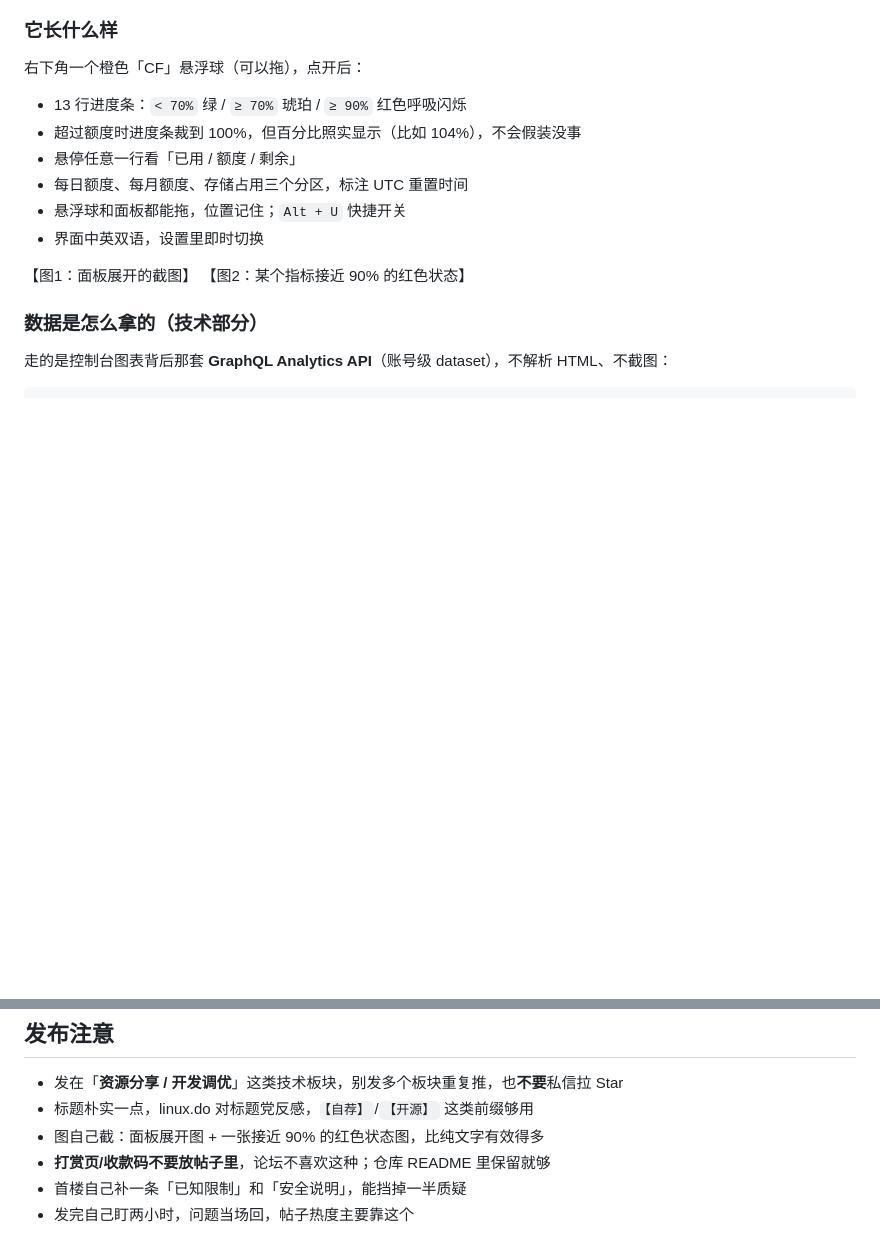
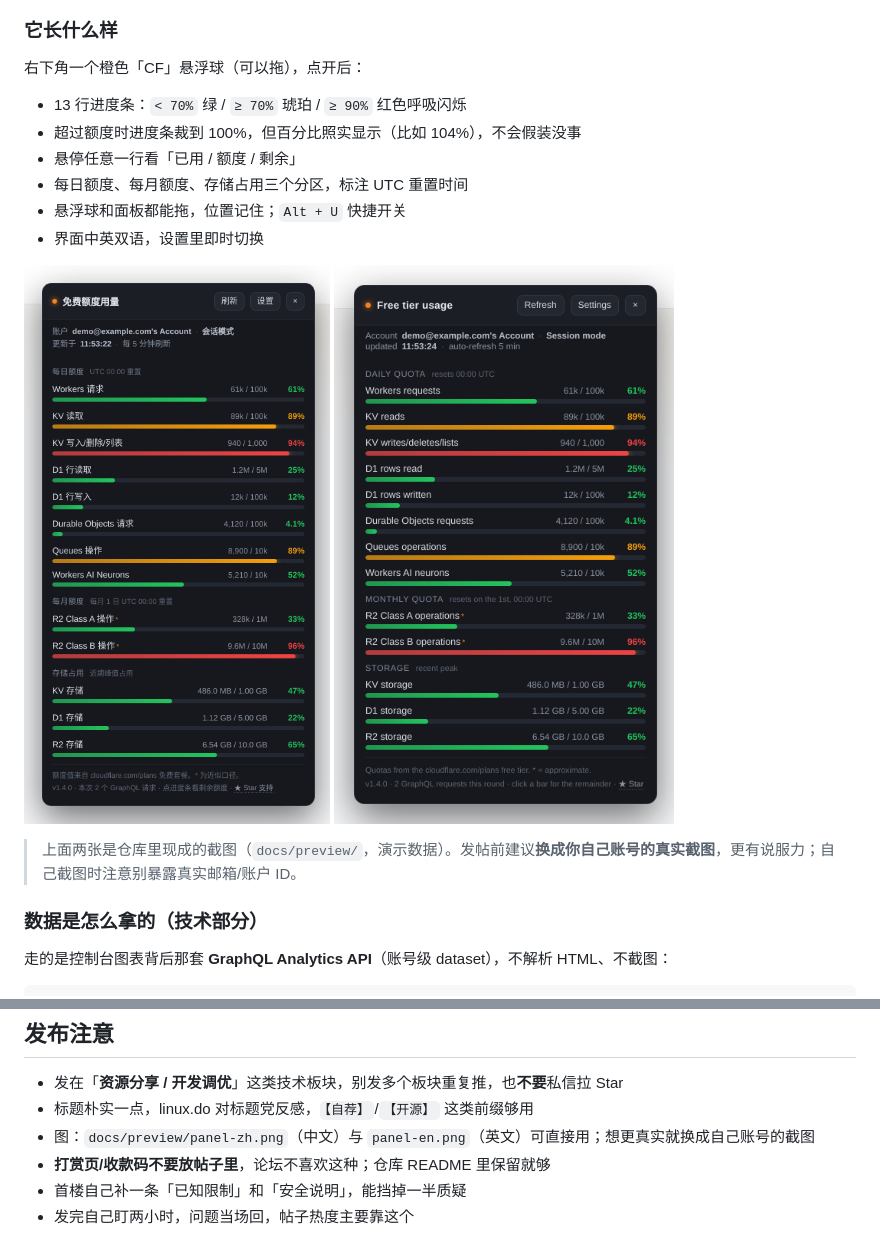
Before and after one commit to ChaunceyXCX/cloudflare-free-usage-panel, a Markdown page: docs/promo/linuxdo.md, 2 parts joined by grey strips. Rendered like a GitHub page; pictures changed too: docs/preview/panel-en.png (added), docs/preview/panel-zh.png (added); blank space fills up the shorter version.

```diff
--- a/docs/promo/linuxdo.md
+++ b/docs/promo/linuxdo.md
@@ -37,8 +37,10 @@
 - 悬浮球和面板都能拖，位置记住；`Alt + U` 快捷开关
 - 界面中英双语，设置里即时切换
 
-【图1：面板展开的截图】
-【图2：某个指标接近 90% 的红色状态】
+![面板截图](../preview/panel-zh.png)
+![英文界面](../preview/panel-en.png)
+
+> 上面两张是仓库里现成的截图（`docs/preview/`，演示数据）。发帖前建议**换成你自己账号的真实截图**，更有说服力；自己截图时注意别暴露真实邮箱/账户 ID。
 
 ### 数据是怎么拿的（技术部分）
 
@@ -140,7 +142,7 @@ Billing 按结算口径算（GB-month 平均、Queues 按 64KB 分块、采样
 
 - 发在「**资源分享 / 开发调优**」这类技术板块，别发多个板块重复推，也**不要**私信拉 Star
 - 标题朴实一点，linux.do 对标题党反感，`【自荐】`/`【开源】` 这类前缀够用
-- 图自己截：面板展开图 + 一张接近 90% 的红色状态图，比纯文字有效得多
+- 图：`docs/preview/panel-zh.png`（中文）与 `panel-en.png`（英文）可直接用；想更真实就换成自己账号的截图
 - **打赏页/收款码不要放帖子里**，论坛不喜欢这种；仓库 README 里保留就够
 - 首楼自己补一条「已知限制」和「安全说明」，能挡掉一半质疑
 - 发完自己盯两小时，问题当场回，帖子热度主要靠这个
```
Also changed, not shown: README.en.md (+22 -2 lines), README.md (+22 -2 lines), docs/preview/panel-settings.png (added), 3 other files.
